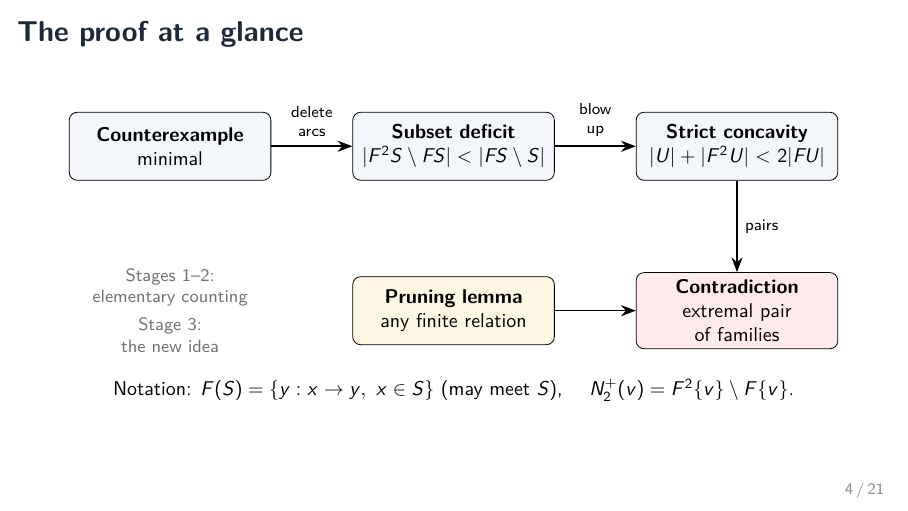
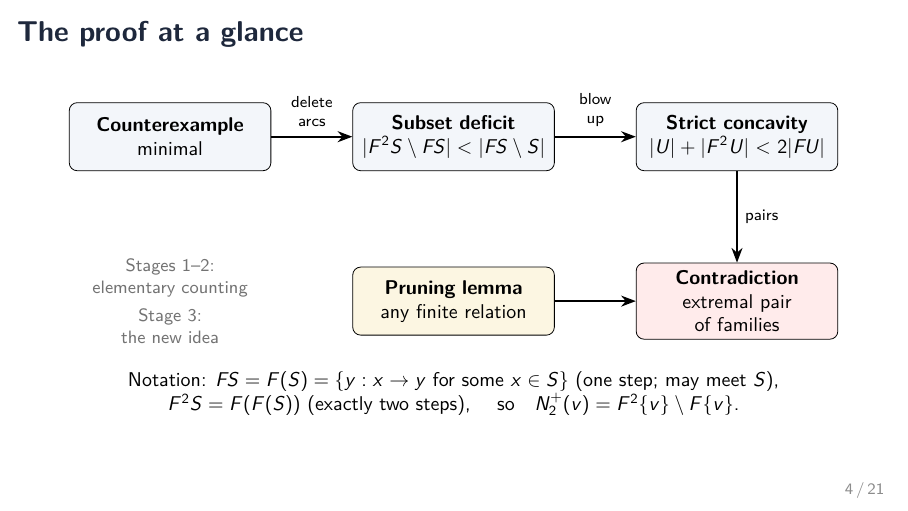
Before and after one commit to BLL4/Mathathon-seymoursecond, LaTeX slides (rewrite-claude-opus-5.5/slides/talk.tex): page 4 of 21. Compiled offline with pdfLaTeX.

Commit message:
Slides: define FS and F^2S on the proof-map slide
Co-Authored-By: Claude Opus 5.5 <noreply@anthropic.com>

```diff
--- a/rewrite-claude-opus-5.5/slides/talk.tex
+++ b/rewrite-claude-opus-5.5/slides/talk.tex
@@ -133,8 +133,8 @@ $\gamma\approx0.657\to0.7155$.
 \end{tikzpicture}
 
 \medskip
-\small Notation: $F(S)=\{y: x\to y,\ x\in S\}$ (may meet $S$), \quad
-$\Ntwo(v)=F^2\{v\}\setminus F\{v\}$.
+\small Notation: $FS=F(S)=\{y: x\to y \text{ for some } x\in S\}$ (one step; may meet $S$),\\
+$F^2S=F(F(S))$ (exactly two steps), \quad so\quad $\Ntwo(v)=F^2\{v\}\setminus F\{v\}$.
 \end{frame}
 
 % ------------------------------------------------------------------
```
Also changed, not shown: rewrite-claude-opus-5.5/slides/talk.pdf.
